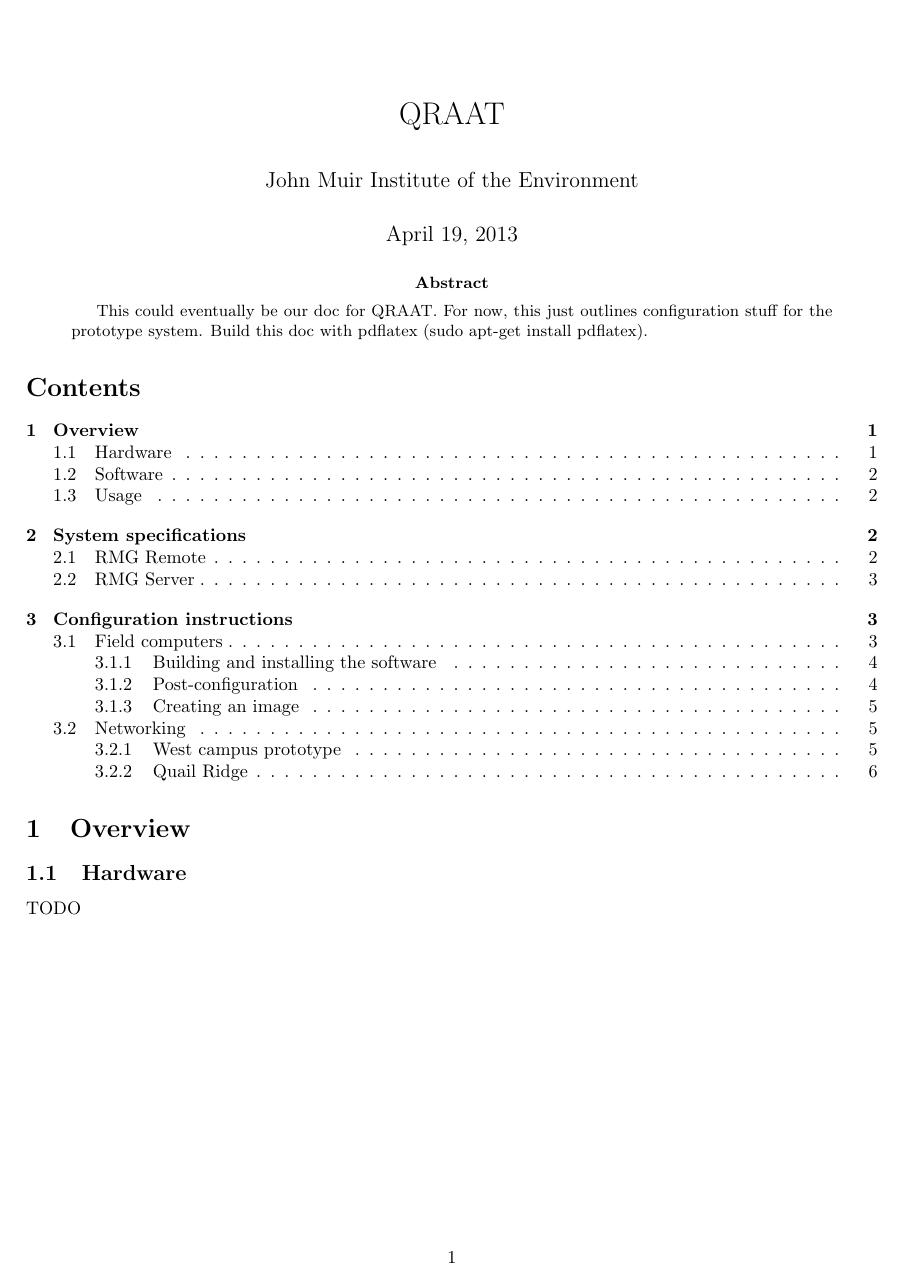
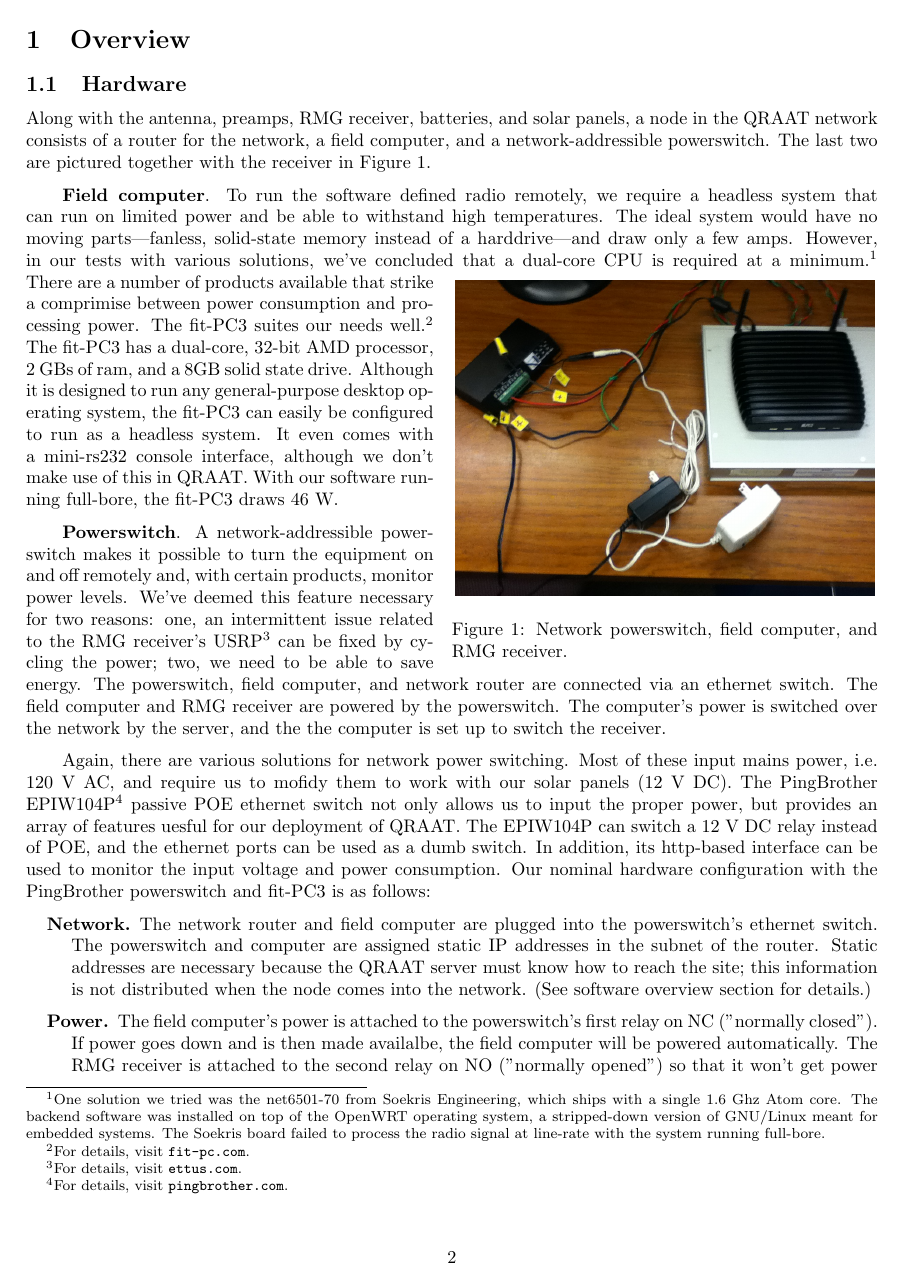
Before and after one commit to QRAAT/QRAAT-doc, a LaTeX paper (qraat-doc.tex): page 1 of 6 before the commit and page 2 of 6 after it. Compiled offline with pdfLaTeX.

Commit message:
hardware overview

```diff
--- a/qraat-doc.tex
+++ b/qraat-doc.tex
@@ -1,9 +1,11 @@
-\documentclass[letter]{article}
+  \documentclass[letter]{article}
 \usepackage[utf8]{inputenc}
 \usepackage[margin=1in]{geometry}
 \usepackage{tikz}
 \usepackage{ulem}
 \usepackage{graphics}
+\usepackage{sidecap}
+\usepackage{wrapfig}
 
 \usepackage{hyperref}
 \usepackage{parskip}
@@ -45,10 +48,71 @@ stuff for the prototype system. Build this doc with pdflatex (sudo apt-get insta
 \section{Overview}
 \subsection{Hardware}
 
-TODO
+Along with the antenna, preamps, RMG receiver, batteries, and solar panels, a node
+in the QRAAT network consists of a router for the network, a field computer, and a network-addressible
+powerswitch. The last two are pictured together with the receiver in Figure 1.
 
+\textbf{Field computer}. To run the software defined radio remotely, we require a headless system
+that can run on limited power and be able to withstand high temperatures. The ideal system would
+have no moving parts---fanless, solid-state memory instead of a harddrive---and draw only a few
+amps. However, in our tests with various solutions, we've concluded that a dual-core CPU is
+required at a minimum.\footnote{One solution we tried was the net6501-70 from Soekris Engineering, which
+ships with a single 1.6 Ghz Atom core. The backend software was installed on top of the OpenWRT operating
+system, a stripped-down version of GNU/Linux meant for embedded systems. The Soekris board failed to
+process the radio signal at line-rate with the system running full-bore.}
+\begin{wrapfigure}{r}{0.5\textwidth}
+  \vspace{-10pt}
+  \begin{center}
+    \includegraphics[scale=0.24]{pictures/power_rmg_computer.JPG}
+  \end{center}
+  \caption{Network powerswitch, field computer, and RMG receiver.}
+  \vspace{-10pt}
+\end{wrapfigure}
+There are a number of products available that strike a comprimise between power consumption
+and processing power. The fit-PC3 suites our needs well.\footnote{For details, visit
+\href{http://www.fit-pc.com}{\tt fit-pc.com}.} The fit-PC3 has a dual-core, 32-bit AMD
+processor, 2 GBs of ram, and a 8GB solid state drive. Although it is designed to run
+any general-purpose desktop operating system, the fit-PC3 can easily be configured to
+run as a headless system. It even comes with a mini-rs232 console interface, although
+we don't make use of this in QRAAT. With our software running full-bore, the fit-PC3
+draws 46 W.
 
-\includegraphics[scale=0.42]{pictures/power_rmg_computer.JPG}
+\textbf{Powerswitch}. A network-addressible powerswitch makes it possible to turn the
+equipment on and off remotely and, with certain products, monitor power levels. We've
+deemed this feature necessary for two reasons: one, an intermittent issue related to
+the RMG receiver's USRP\footnote{For details, visit
+\href{https://www.ettus.com}{\tt ettus.com}.} can be fixed by
+cycling the power; two, we need to be able to save energy. The powerswitch, field computer,
+and network router are connected via an ethernet switch. The field computer and RMG
+receiver are powered by the powerswitch. The computer's power is switched over the
+network by the server, and the the computer is set up to switch the receiver.
+
+Again, there are various solutions for network power switching. Most of these input
+mains power, i.e. 120 V AC, and require us to mofidy them to work with our solar
+panels (12 V DC). The PingBrother EPIW104P\footnote{For details, visit
+\href{http://www.pingbrother.com}{\tt pingbrother.com}.} passive POE ethernet switch
+not only allows us to input the proper power, but provides an array of features
+uesful for our deployment of QRAAT. The EPIW104P can switch a 12 V DC relay instead of
+POE, and the ethernet ports can be used as a dumb switch. In addition, its http-based
+interface can be used to monitor the input voltage and power consumption. Our nominal
+hardware configuration with the PingBrother powerswitch and fit-PC3 is as follows:
+
+\begin{description}
+  \item[\quad Network.] The network router and field computer are plugged into the
+    powerswitch's ethernet switch. The powerswitch and computer are assigned static
+    IP addresses in the subnet of the router. Static addresses are necessary because
+    the QRAAT server must know how to reach the site; this information is not
+    distributed when the node comes into the network. (See software overview section
+    for details.)
+
+  \item[\quad Power.] The field computer's power is attached to the powerswitch's
+    first relay on NC ("normally closed"). If power goes down and is then made
+    availalbe, the field computer will be powered automatically. The RMG receiver is
+    attached to the second relay on NO ("normally opened") so that it won't get power
+    automatically.
+
+\end{description}
+
 
 \subsection{Software}
 
```
Also changed, not shown: qraat-doc.pdf, qraat-doc.tex (1 more changed lines).
